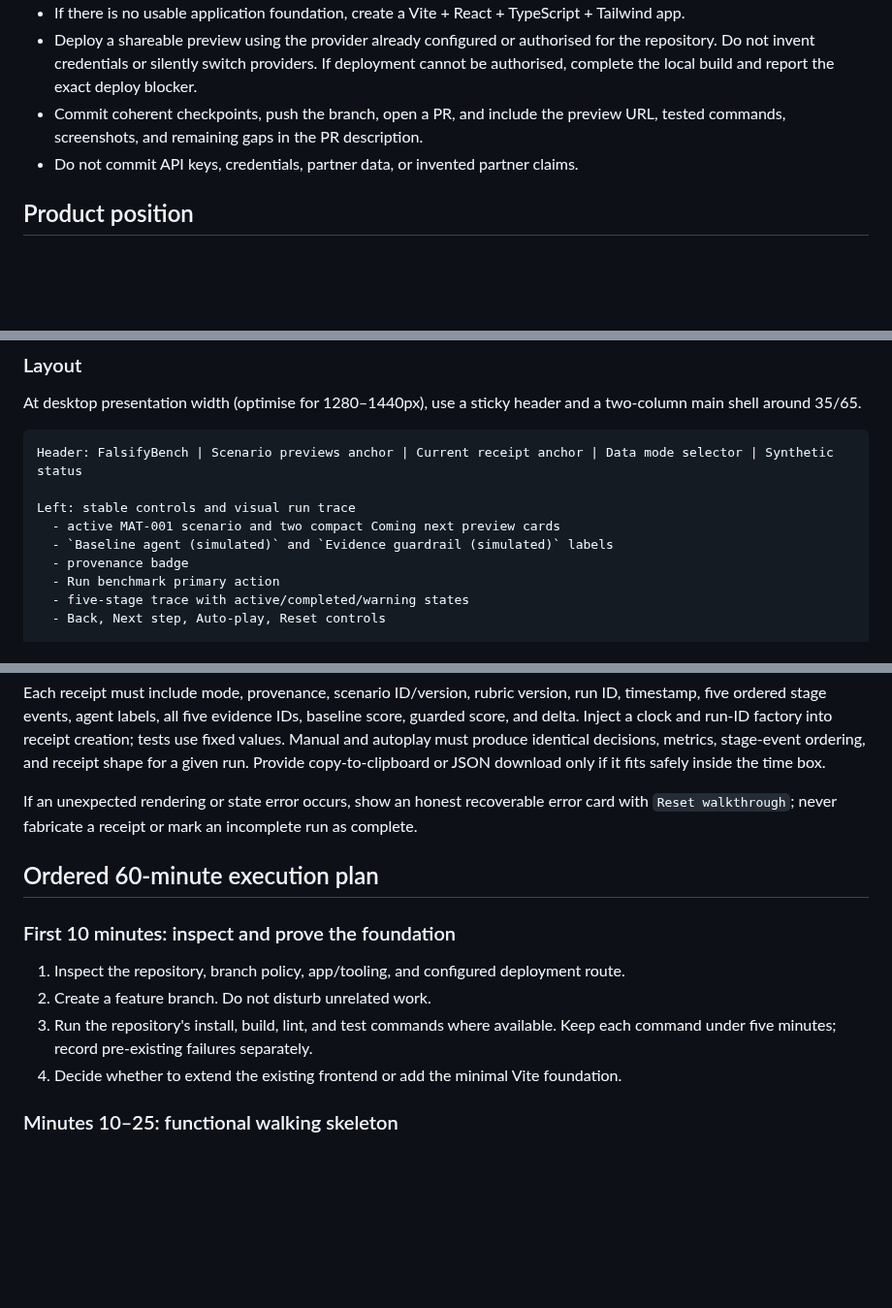
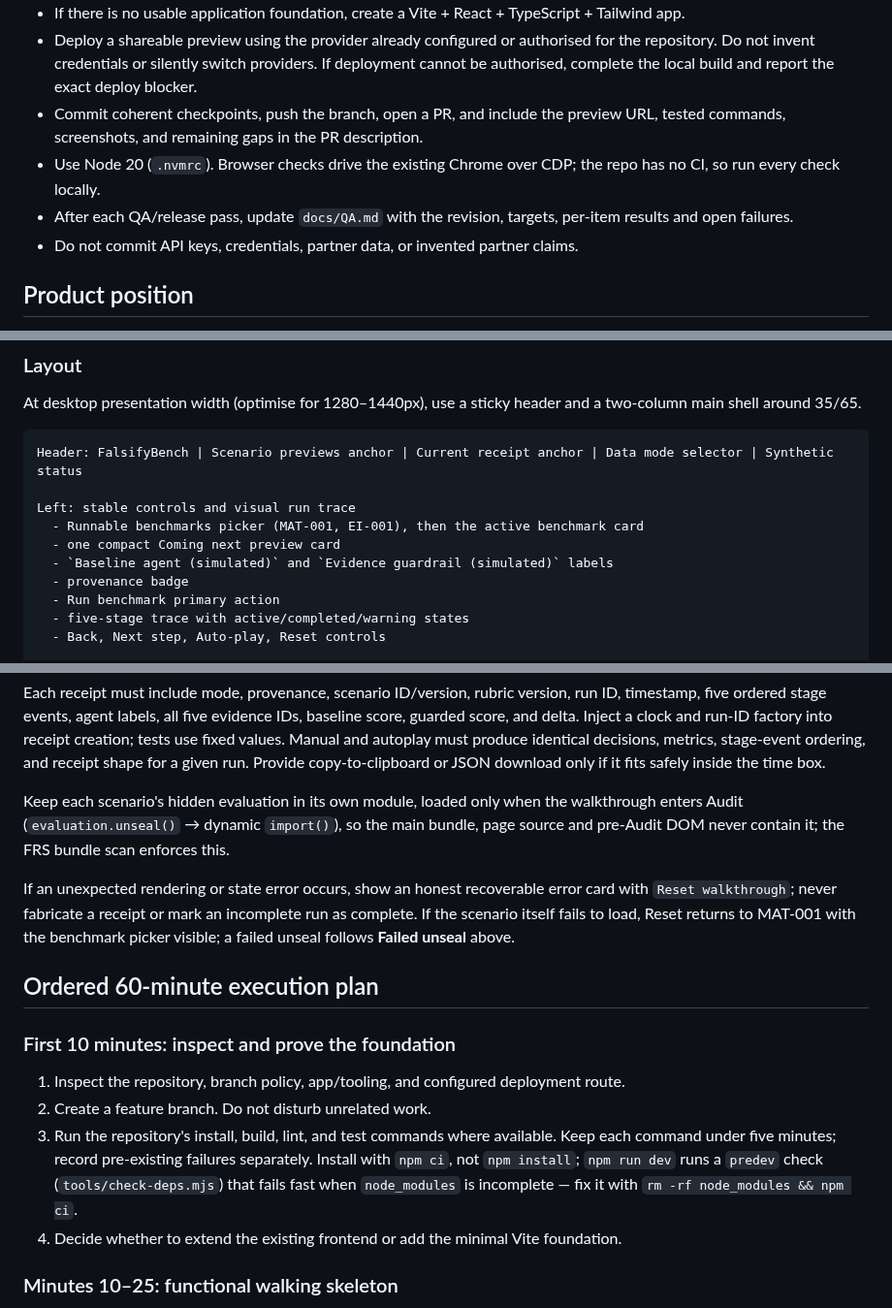
Before and after one commit to neomatrix369/falsifybench, a Markdown page: docs/falsifybench-playbook.md, 3 parts joined by grey strips. Shown at 97% size. Rendered like a GitHub page; blank space fills up the shorter version.

Commit message:
docs(playbook): sync behaviour shipped in #8, #11–#17 with the saved playbook; fix Run log paragraph order
Co-Authored-By: Devin AI <158243242+devin-ai-integration[bot]@users.noreply.github.com>

```diff
--- a/docs/falsifybench-playbook.md
+++ b/docs/falsifybench-playbook.md
@@ -18,6 +18,8 @@ The first runnable case is a materials-reliability release decision. The app mus
 - If there is no usable application foundation, create a Vite + React + TypeScript + Tailwind app.
 - Deploy a shareable preview using the provider already configured or authorised for the repository. Do not invent credentials or silently switch providers. If deployment cannot be authorised, complete the local build and report the exact deploy blocker.
 - Commit coherent checkpoints, push the branch, open a PR, and include the preview URL, tested commands, screenshots, and remaining gaps in the PR description.
+- Use Node 20 (`.nvmrc`). Browser checks drive the existing Chrome over CDP; the repo has no CI, so run every check locally.
+- After each QA/release pass, update `docs/QA.md` with the revision, targets, per-item results and open failures.
 - Do not commit API keys, credentials, partner data, or invented partner claims.
 
 ## Product position
@@ -66,7 +68,8 @@ At desktop presentation width (optimise for 1280–1440px), use a sticky header
 Header: FalsifyBench | Scenario previews anchor | Current receipt anchor | Data mode selector | Synthetic status
 
 Left: stable controls and visual run trace
-  - active MAT-001 scenario and two compact Coming next preview cards
+  - Runnable benchmarks picker (MAT-001, EI-001), then the active benchmark card
+  - one compact Coming next preview card
   - `Baseline agent (simulated)` and `Evidence guardrail (simulated)` labels
   - provenance badge
   - Run benchmark primary action
@@ -298,7 +309,9 @@ The future partner adapter must reject an item without source metadata or proven
 
 Each receipt must include mode, provenance, scenario ID/version, rubric version, run ID, timestamp, five ordered stage events, agent labels, all five evidence IDs, baseline score, guarded score, and delta. Inject a clock and run-ID factory into receipt creation; tests use fixed values. Manual and autoplay must produce identical decisions, metrics, stage-event ordering, and receipt shape for a given run. Provide copy-to-clipboard or JSON download only if it fits safely inside the time box.
 
-If an unexpected rendering or state error occurs, show an honest recoverable error card with `Reset walkthrough`; never fabricate a receipt or mark an incomplete run as complete.
+Keep each scenario's hidden evaluation in its own module, loaded only when the walkthrough enters Audit (`evaluation.unseal()` → dynamic `import()`), so the main bundle, page source and pre-Audit DOM never contain it; the FRS bundle scan enforces this.
+
+If an unexpected rendering or state error occurs, show an honest recoverable error card with `Reset walkthrough`; never fabricate a receipt or mark an incomplete run as complete. If the scenario itself fails to load, Reset returns to MAT-001 with the benchmark picker visible; a failed unseal follows **Failed unseal** above.
 
 ## Ordered 60-minute execution plan
 
@@ -306,7 +319,7 @@ If an unexpected rendering or state error occurs, show an honest recoverable err
 
 1. Inspect the repository, branch policy, app/tooling, and configured deployment route.
 2. Create a feature branch. Do not disturb unrelated work.
-3. Run the repository's install, build, lint, and test commands where available. Keep each command under five minutes; record pre-existing failures separately.
+3. Run the repository's install, build, lint, and test commands where available. Keep each command under five minutes; record pre-existing failures separately. Install with `npm ci`, not `npm install`; `npm run dev` runs a `predev` check (`tools/check-deps.mjs`) that fails fast when `node_modules` is incomplete — fix it with `rm -rf node_modules && npm ci`.
 4. Decide whether to extend the existing frontend or add the minimal Vite foundation.
 
 ### Minutes 10–25: functional walking skeleton
```
Also changed, not shown: other parts of docs/falsifybench-playbook.md (+13 -3 lines).
